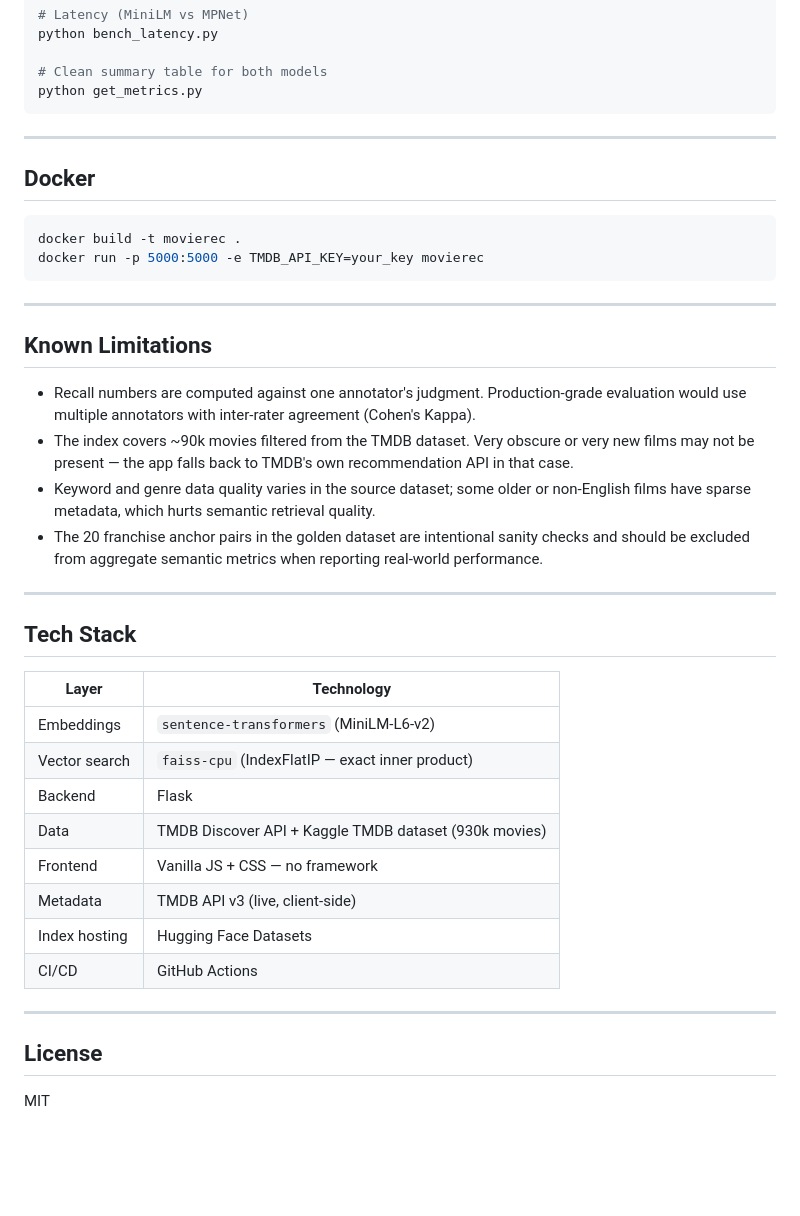
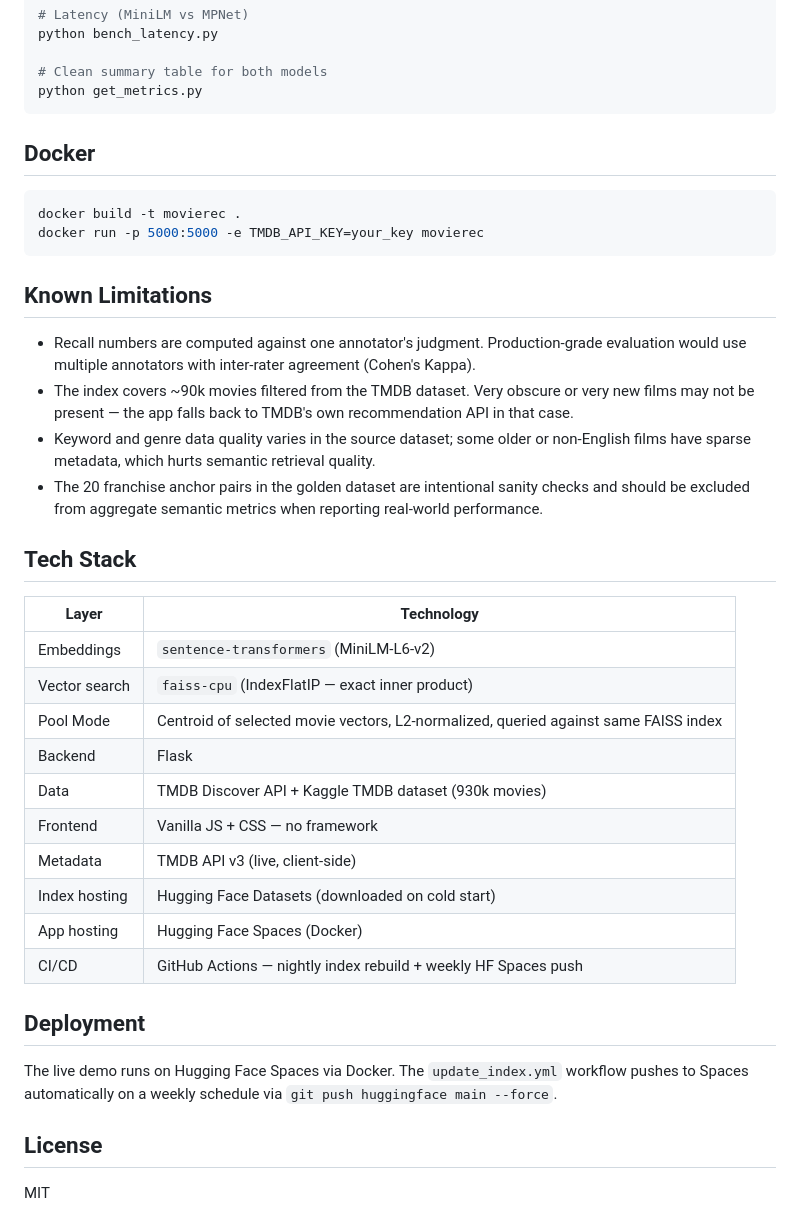
Before and after one commit to Udit-Kumar-k/TheMovieRecommendation, a Markdown page: README.md, the part around one of its changes. Drawn GitHub-style; blank space fills up the shorter version.

````diff
--- a/README.md
+++ b/README.md
@@ -210,7 +230,6 @@ python bench_latency.py
 python get_metrics.py
 ```
 
----
 
 ## Docker
 
@@ -219,7 +238,6 @@ docker build -t movierec .
 docker run -p 5000:5000 -e TMDB_API_KEY=your_key movierec
 ```
 
----
 
 ## Known Limitations
 
@@ -228,7 +246,6 @@ docker run -p 5000:5000 -e TMDB_API_KEY=your_key movierec
 - Keyword and genre data quality varies in the source dataset; some older or non-English films have sparse metadata, which hurts semantic retrieval quality.
 - The 20 franchise anchor pairs in the golden dataset are intentional sanity checks and should be excluded from aggregate semantic metrics when reporting real-world performance.
 
----
 
 ## Tech Stack
 
@@ -236,14 +253,20 @@ docker run -p 5000:5000 -e TMDB_API_KEY=your_key movierec
 |---|---|
 | Embeddings | `sentence-transformers` (MiniLM-L6-v2) |
 | Vector search | `faiss-cpu` (IndexFlatIP — exact inner product) |
+| Pool Mode | Centroid of selected movie vectors, L2-normalized, queried against same FAISS index |
 | Backend | Flask |
 | Data | TMDB Discover API + Kaggle TMDB dataset (930k movies) |
 | Frontend | Vanilla JS + CSS — no framework |
 | Metadata | TMDB API v3 (live, client-side) |
-| Index hosting | Hugging Face Datasets |
-| CI/CD | GitHub Actions |
+| Index hosting | Hugging Face Datasets (downloaded on cold start) |
+| App hosting | Hugging Face Spaces (Docker) |
+| CI/CD | GitHub Actions — nightly index rebuild + weekly HF Spaces push |
 
----
+
+## Deployment
+
+The live demo runs on Hugging Face Spaces via Docker. The `update_index.yml` workflow pushes to Spaces automatically on a weekly schedule via `git push huggingface main --force`.
+
 
 ## License
 
````
Also changed, not shown: other parts of README.md (+39 -19 lines).
